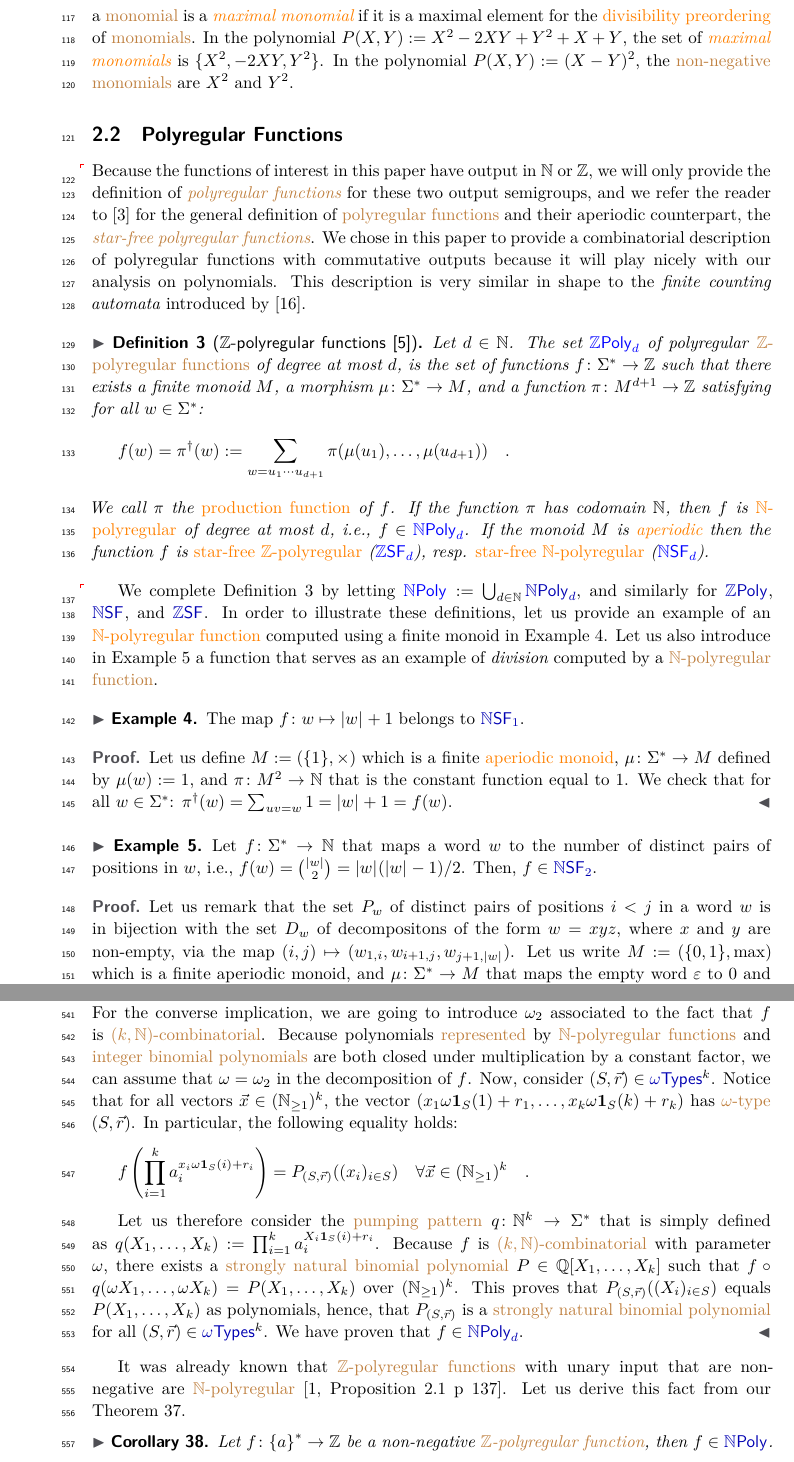
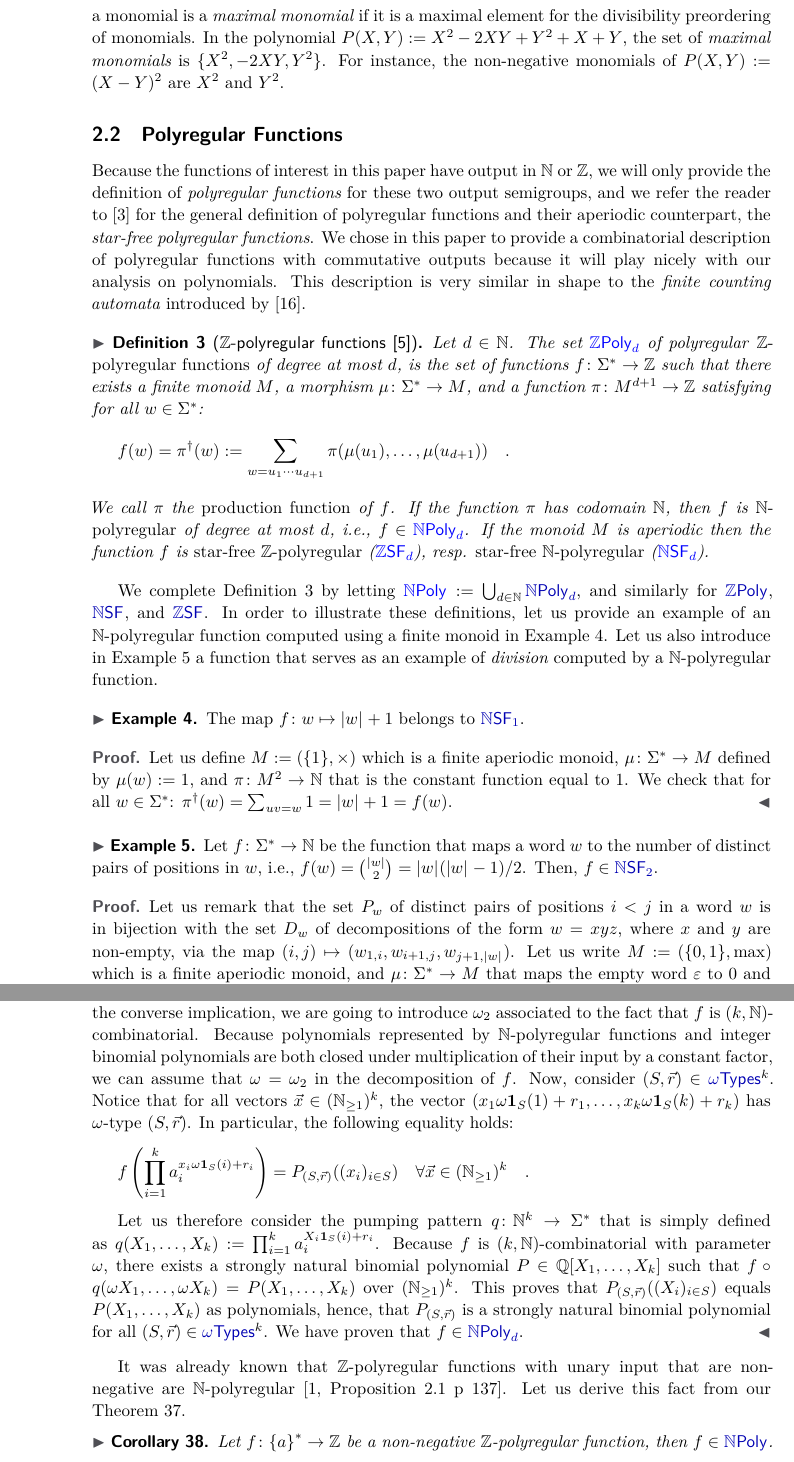
Before and after one commit to AliaumeL/polynomial-n-rational-series, a LaTeX paper (pnrs.tex, which reads parts/prelim.tex, parts/starfree.tex): two parts of pages 4 and 14 of 25, joined at a grey line, cut so that both start at the same text. Compiled offline with XeLaTeX; a LaTeX package or settings file that is missing is left out.

```diff
--- a/parts/prelim.tex
+++ b/parts/prelim.tex
@@ -59,10 +59,10 @@
 \kl{divides} $X^2 Y Z^3$, and $Y$ does not \kl{divide} $X$. In the
 decomposition of $P \in \Rel[X_1, \dots, X_k]$, a \kl{monomial} is a
 \intro{maximal monomial} if it is a maximal element for the \kl{divisibility
-preordering} of \kl{monomials}. In the polynomial $P(X,Y) \defined X^2 - 2XY + Y^2
-+ X + Y$, the set of \reintro{maximal monomials} is $\set{X^2,  -2 XY,  Y^2}$.
-In the polynomial $P(X,Y) \defined (X - Y)^2$, the \kl{non-negative}
-\kl{monomials} are $X^2$ and $Y^2$.
+preordering} of \kl{monomials}. In the polynomial $P(X,Y) \defined X^2 - 2XY +
+Y^2 + X + Y$, the set of \reintro{maximal monomials} is $\set{X^2,  -2 XY,
+Y^2}$. For instance, the \kl{non-negative} \kl{monomials} of $P(X,Y) \defined
+(X - Y)^2$ are $X^2$ and $Y^2$.
 
 \subsection{Polyregular Functions}
 \label{polyregular:sec}
@@ -134,7 +134,7 @@
 
 \begin{example}
     \label{q-polynomial-n-poly:ex}
-    Let $f \colon \Sigma^* \to \Nat$ that maps a word $w$
+    Let $f \colon \Sigma^* \to \Nat$ be the function that maps a word $w$
     to the number of distinct pairs of positions in $w$,
     i.e., $f(w) = \binom{\card{w}}{2} = \card{w}(\card{w} - 1) / 2$.
     Then, $f \in \NSF[2]$.
@@ -142,7 +142,7 @@
 \begin{proof}
     Let us remark that the set $P_w$ of distinct pairs of positions
     $i < j$ in a word $w$ is in bijection with the set $D_w$ of
-    decompositons of the form $w = xyz$,
+    decompositions of the form $w = xyz$,
     where $x$ and $y$ are non-empty,
     via the map $(i,j) \mapsto (w_{1,i}, w_{i+1,j}, w_{j+1,\card{w}})$.
     Let us write $M \defined (\set{0,1}, \max)$
--- a/parts/starfree.tex
+++ b/parts/starfree.tex
@@ -117,7 +117,7 @@
     going to introduce $\omega_2$ associated to the fact that $f$ is
     \kl{$(k,\Nat)$-combinatorial}. Because polynomials \kl{represented} by
     \kl{$\Nat$-polyregular functions} and \kl{integer binomial polynomials} are
-    both closed under multiplication by a constant factor, we can assume that
+    both closed under multiplication of their input by a constant factor, we can assume that
     $\omega = \omega_2$ in the decomposition of $f$.
     Now, consider $(S, \vec{r}) \in \ModuloTypes[\omega]^k$.
     Notice that for all vectors $\vec{x} \in (\Nat_{\geq 1})^k$,
--- a/pnrs.tex
+++ b/pnrs.tex
@@ -9,7 +9,7 @@
 \input{globals/colorscheme}
 
 \hideLIPIcs
-%\nolinenumbers
+\nolinenumbers
 
 % CONFIG
 \input{globals/macros}
```
Also changed, not shown: globals/packages.tex (+4 -2 lines), parts/appendix.tex (+1 -1 lines), parts/correction.tex (+1 -1 lines), Makefile.
